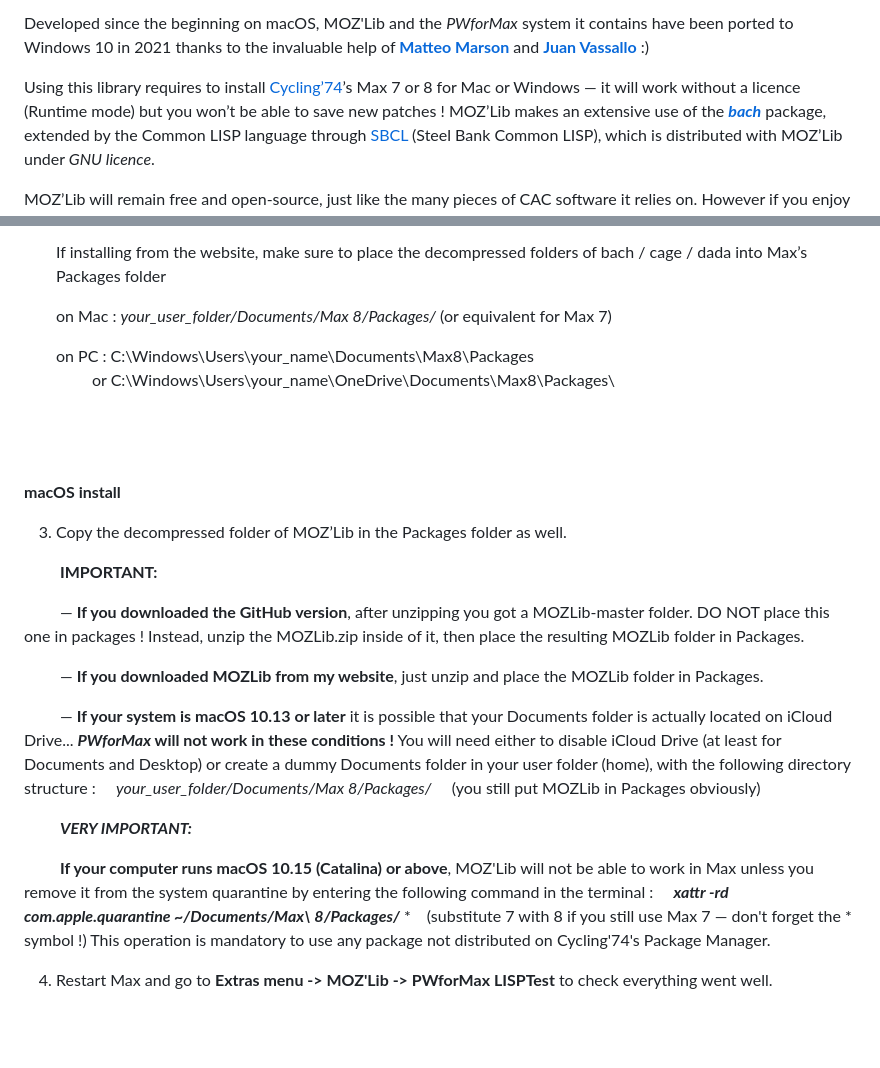
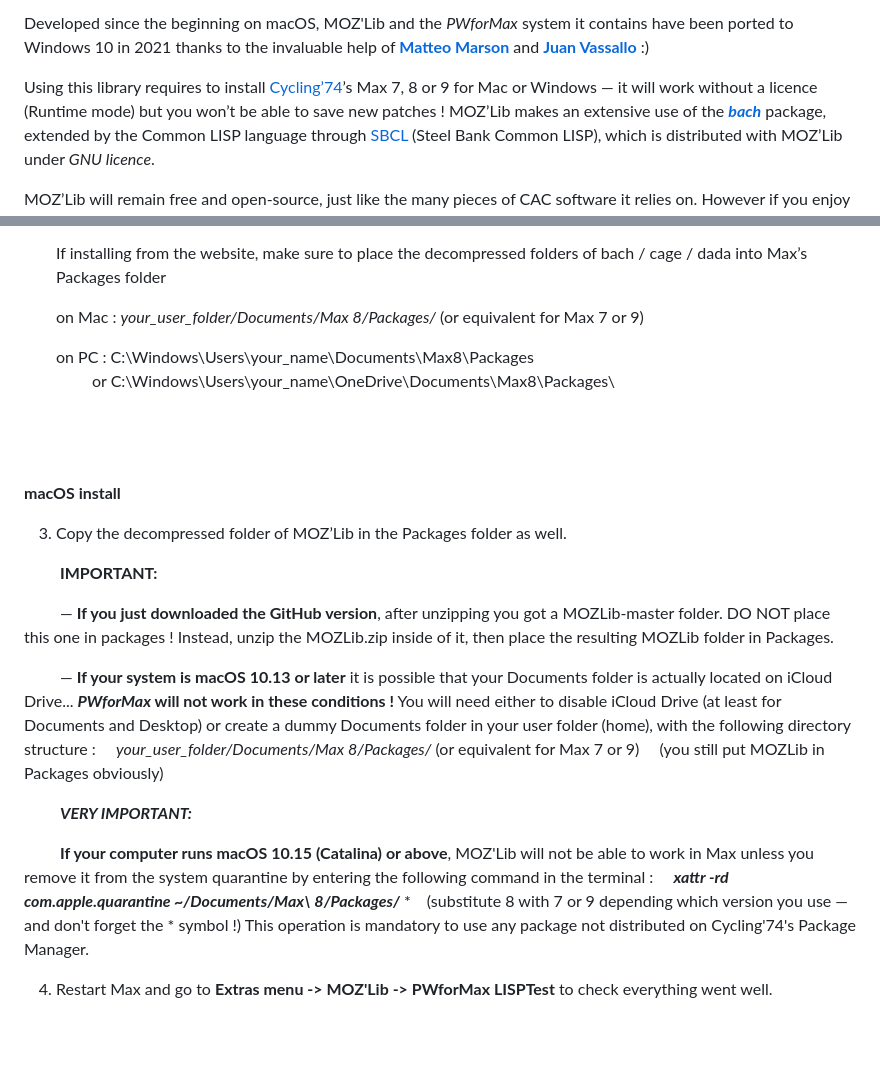
Before and after one commit to JulienVincenot/MOZLib, a Markdown page: README.md, 2 parts joined by grey strips. GitHub-like rendering.

```diff
--- a/README.md
+++ b/README.md
@@ -14,7 +14,7 @@ This new version, fully documented and translated into English, is part of Vince
 
 Developed since the beginning on macOS, MOZ'Lib and the *PWforMax* system it contains have been ported to Windows 10 in 2021 thanks to the invaluable help of [**Matteo Marson**](https://www.patreon.com/mmmt) and [**Juan Vassallo**](https://www.juanvassallo.com) :)
 
-Using this library requires to install [Cycling’74](http://cycling74.com)’s Max 7 or 8 for Mac or Windows — it will work without a licence (Runtime mode) but you won’t be able to save new patches !
+Using this library requires to install [Cycling’74](http://cycling74.com)’s Max 7, 8 or 9 for Mac or Windows — it will work without a licence (Runtime mode) but you won’t be able to save new patches !
 MOZ’Lib makes an extensive use of the [***bach***](http://www.bachproject.net) package, extended by the Common LISP language through [SBCL](http://sbcl.org) (Steel Bank Common LISP), which is distributed with MOZ’Lib under *GNU licence*.
 
 MOZ’Lib will remain free and open-source, just like the many pieces of CAC software it relies on. However if you enjoy this project very much and would like to buy me a beer, a pizza or a ticket for an exuberant art show or the last blockbuster movie, you can leave me a tip [here](https://paypal.me/julienvincenot).
@@ -53,7 +53,7 @@ before installing/updating, make sure you don't have any past version of MOZ'Lib
 
    If installing from the website, make sure to place the decompressed folders of bach / cage / dada into Max’s Packages folder
 
-   on Mac : *your_user_folder/Documents/Max 8/Packages/* (or equivalent for Max 7)
+   on Mac : *your_user_folder/Documents/Max 8/Packages/* (or equivalent for Max 7 or 9)
 
    on PC : C:\Windows\Users\your_name\Documents\Max8\Packages\
             &emsp;&emsp;&emsp;or
@@ -68,14 +68,12 @@ before installing/updating, make sure you don't have any past version of MOZ'Lib
 
   &emsp;&emsp;&emsp;**IMPORTANT:**
 
-  &emsp;&emsp;&emsp;— **If you downloaded the GitHub version**, after unzipping you got a MOZLib-master folder.
+  &emsp;&emsp;&emsp;— **If you just downloaded the GitHub version**, after unzipping you got a MOZLib-master folder.
   DO NOT place this one in packages ! Instead, unzip the MOZLib.zip inside of it, then place the resulting MOZLib folder in Packages.
-
-  &emsp;&emsp;&emsp;— **If you downloaded MOZLib from my website**, just unzip and place the MOZLib folder in Packages.
 
   &emsp;&emsp;&emsp;— **If your system is macOS 10.13 or later** it is possible that your Documents folder is actually located on iCloud Drive... ***PWforMax* will not work in these conditions !**
   You will need either to disable iCloud Drive (at least for Documents and Desktop) or create a dummy Documents folder in your user folder (home), with the following directory structure :
-  &emsp; *your_user_folder/Documents/Max 8/Packages/*
+  &emsp; *your_user_folder/Documents/Max 8/Packages/* (or equivalent for Max 7 or 9)
   &emsp; (you still put MOZLib in Packages obviously)
 
 
@@ -84,7 +82,7 @@ before installing/updating, make sure you don't have any past version of MOZ'Lib
   &emsp;&emsp;&emsp;**If your computer runs macOS 10.15 (Catalina) or above**,
   MOZ'Lib will not be able to work in Max unless you remove it from the system quarantine by entering the following command in the terminal :
   &emsp; ***xattr -rd com.apple.quarantine ~/Documents/Max\ 8/Packages/*** *
-  &emsp;(substitute 7 with 8 if you still use Max 7 — don't forget the * symbol !)
+  &emsp;(substitute 8 with 7 or 9 depending which version you use — and don't forget the * symbol !)
   This operation is mandatory to use any package not distributed on Cycling'74's Package Manager.
 
 
```
